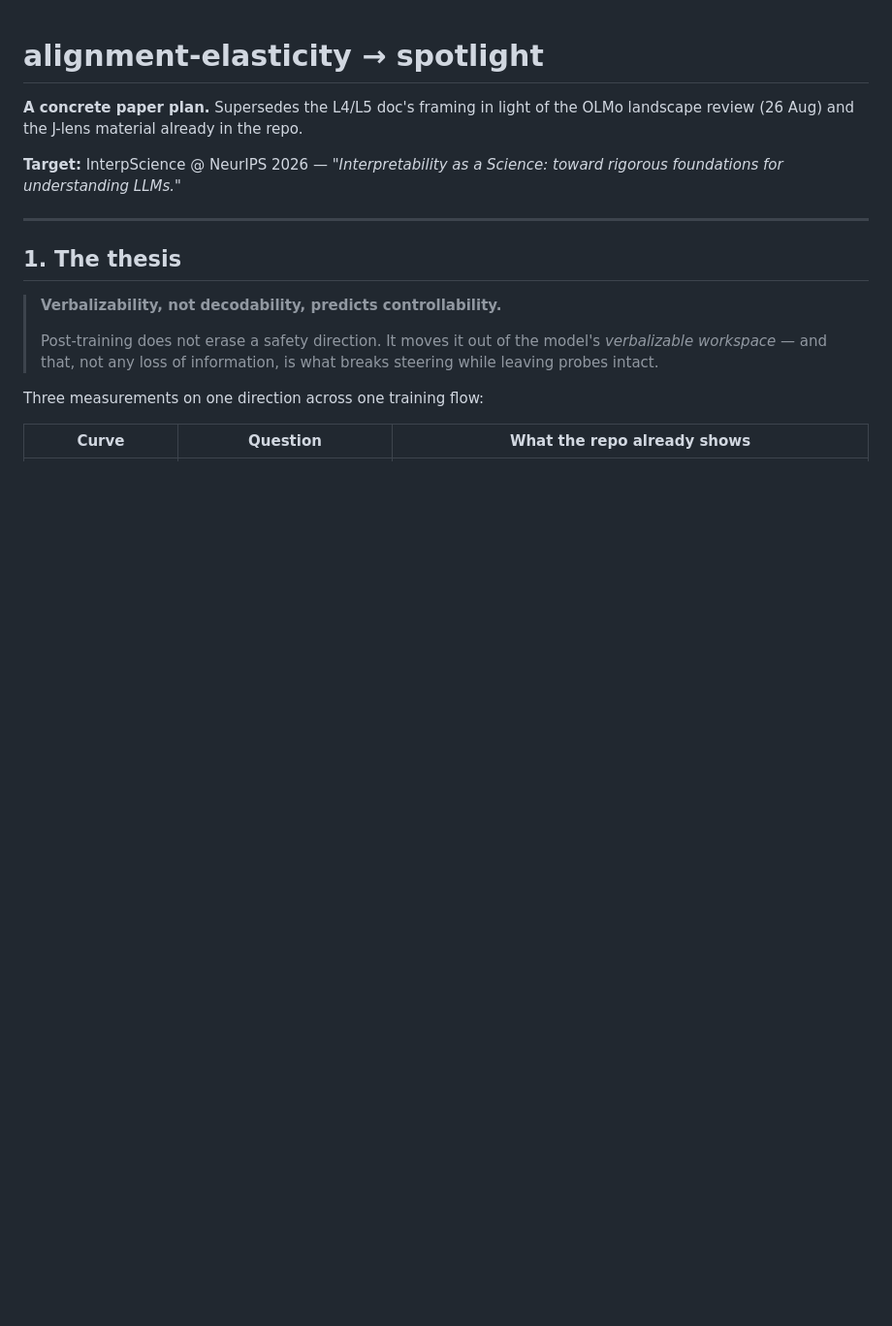
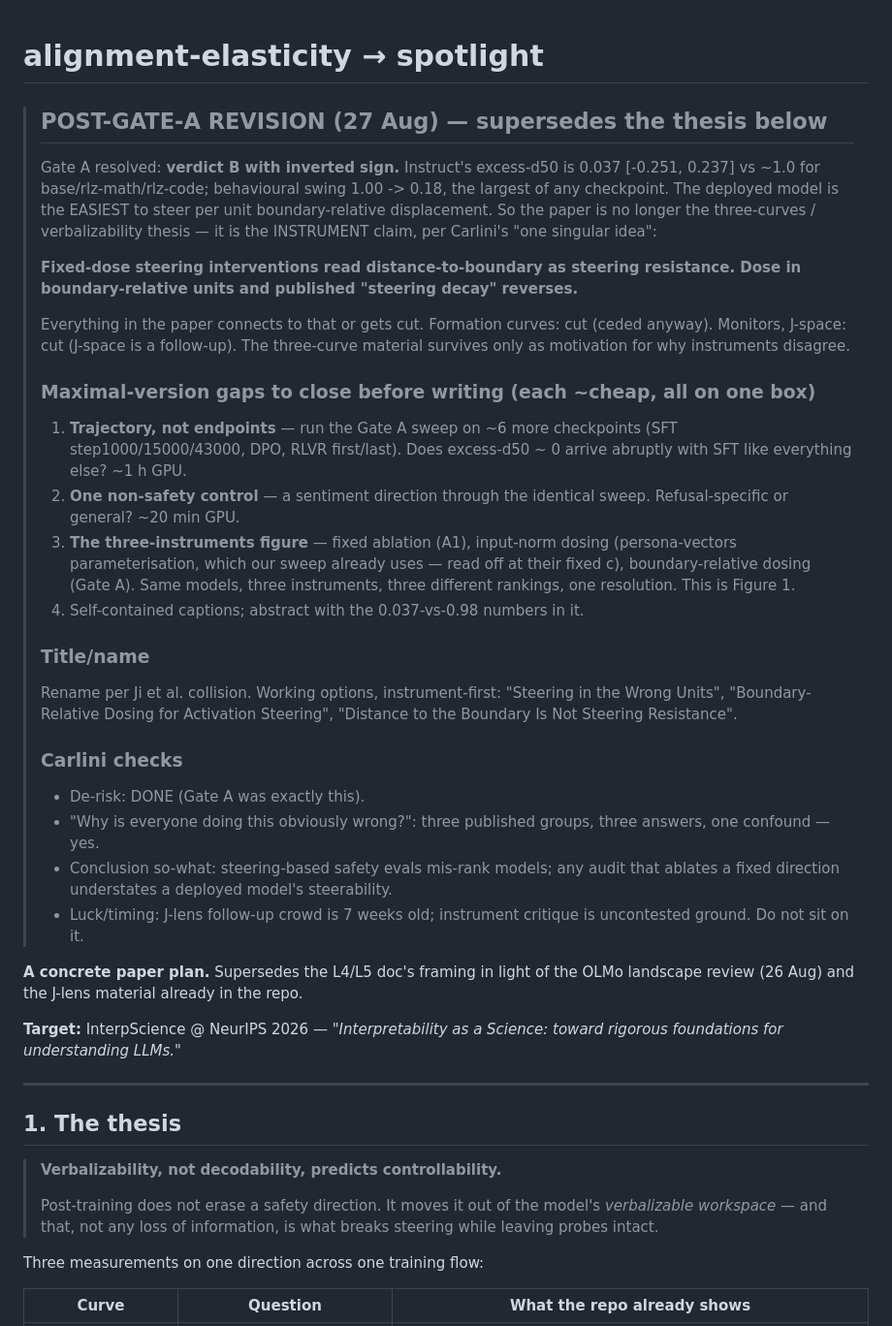
Before and after one commit to punctualprocrastinator/alignment-elasticity, a Markdown page: ALIGNMENTELASTICITYSPOTLIGHT.md, the part around the change. Shown at 97% size. Rendered like a GitHub page; blank space fills up the shorter version.

Commit message:
Spotlight plan: re-cut around Gate A per Carlini's singular-idea test
The paper is the instrument claim - fixed-dose steering reads
distance-to-boundary as resistance - not the three-curves thesis. Lists the
three maximal-version gaps to close before writing: the flow trajectory, a
non-safety control, and the three-instruments figure.

Co-Authored-By: Claude Opus 5 <noreply@anthropic.com>

```diff
--- a/ALIGNMENTELASTICITYSPOTLIGHT.md
+++ b/ALIGNMENTELASTICITYSPOTLIGHT.md
@@ -1,4 +1,48 @@
 # alignment-elasticity → spotlight
+
+> ## POST-GATE-A REVISION (27 Aug) — supersedes the thesis below
+>
+> Gate A resolved: **verdict B with inverted sign.** Instruct's excess-d50 is 0.037
+> [-0.251, 0.237] vs ~1.0 for base/rlz-math/rlz-code; behavioural swing 1.00 -> 0.18,
+> the largest of any checkpoint. The deployed model is the EASIEST to steer per unit
+> boundary-relative displacement. So the paper is no longer the three-curves /
+> verbalizability thesis — it is the INSTRUMENT claim, per Carlini's "one singular
+> idea":
+>
+> **Fixed-dose steering interventions read distance-to-boundary as steering
+> resistance. Dose in boundary-relative units and published "steering decay"
+> reverses.**
+>
+> Everything in the paper connects to that or gets cut. Formation curves: cut
+> (ceded anyway). Monitors, J-space: cut (J-space is a follow-up). The three-curve
+> material survives only as motivation for why instruments disagree.
+>
+> ### Maximal-version gaps to close before writing (each ~cheap, all on one box)
+> 1. **Trajectory, not endpoints** — run the Gate A sweep on ~6 more checkpoints
+>    (SFT step1000/15000/43000, DPO, RLVR first/last). Does excess-d50 ~ 0 arrive
+>    abruptly with SFT like everything else? ~1 h GPU.
+> 2. **One non-safety control** — a sentiment direction through the identical
+>    sweep. Refusal-specific or general? ~20 min GPU.
+> 3. **The three-instruments figure** — fixed ablation (A1), input-norm dosing
+>    (persona-vectors parameterisation, which our sweep already uses — read off
+>    at their fixed c), boundary-relative dosing (Gate A). Same models, three
+>    instruments, three different rankings, one resolution. This is Figure 1.
+> 4. Self-contained captions; abstract with the 0.037-vs-0.98 numbers in it.
+>
+> ### Title/name
+> Rename per Ji et al. collision. Working options, instrument-first:
+> "Steering in the Wrong Units", "Boundary-Relative Dosing for Activation
+> Steering", "Distance to the Boundary Is Not Steering Resistance".
+>
+> ### Carlini checks
+> - De-risk: DONE (Gate A was exactly this).
+> - "Why is everyone doing this obviously wrong?": three published groups, three
+>   answers, one confound — yes.
+> - Conclusion so-what: steering-based safety evals mis-rank models; any audit
+>   that ablates a fixed direction understates a deployed model's steerability.
+> - Luck/timing: J-lens follow-up crowd is 7 weeks old; instrument critique is
+>   uncontested ground. Do not sit on it.
+
 
 **A concrete paper plan.** Supersedes the L4/L5 doc's framing in light of the OLMo landscape
 review (26 Aug) and the J-lens material already in the repo.
```
